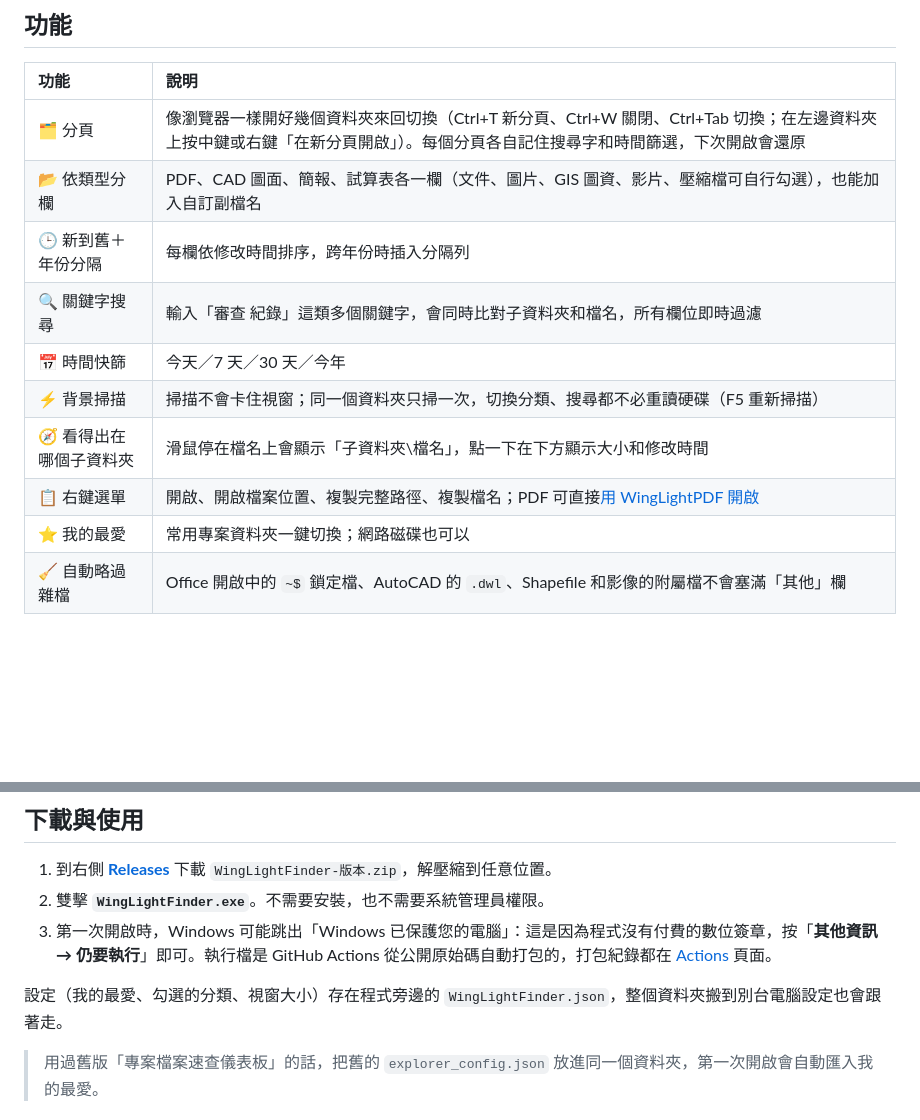
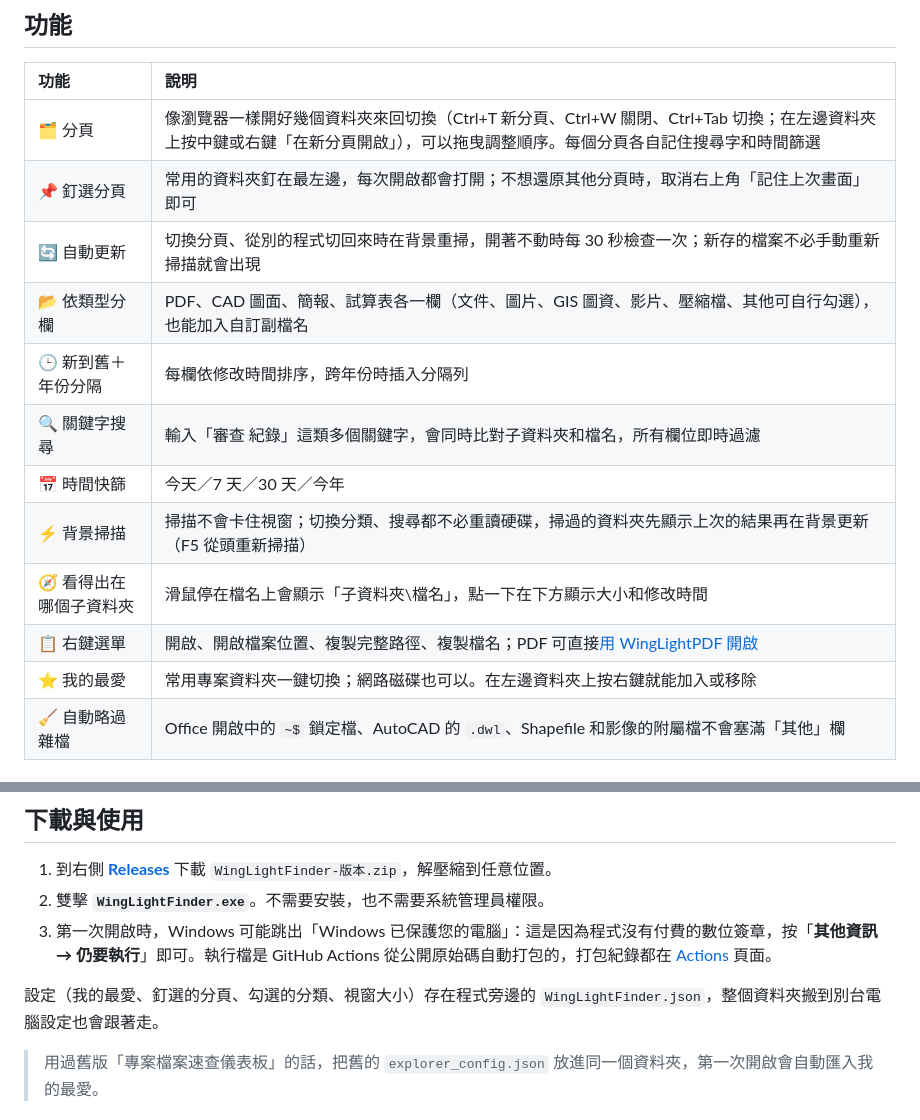
Before and after one commit to Human-chang/WingLightFinder, a Markdown page: README.md, 2 parts joined by grey strips. Rendered like a GitHub page; blank space fills up the shorter version.

```diff
--- a/README.md
+++ b/README.md
@@ -27,15 +27,17 @@ WingLightFinder 把一個專案資料夾往下掃 2~3 層，**依軟體類型分
 
 | 功能 | 說明 |
 | :--- | :--- |
-| 🗂️ 分頁 | 像瀏覽器一樣開好幾個資料夾來回切換（Ctrl+T 新分頁、Ctrl+W 關閉、Ctrl+Tab 切換；在左邊資料夾上按中鍵或右鍵「在新分頁開啟」）。每個分頁各自記住搜尋字和時間篩選，下次開啟會還原 |
-| 📂 依類型分欄 | PDF、CAD 圖面、簡報、試算表各一欄（文件、圖片、GIS 圖資、影片、壓縮檔可自行勾選），也能加入自訂副檔名 |
+| 🗂️ 分頁 | 像瀏覽器一樣開好幾個資料夾來回切換（Ctrl+T 新分頁、Ctrl+W 關閉、Ctrl+Tab 切換；在左邊資料夾上按中鍵或右鍵「在新分頁開啟」），可以拖曳調整順序。每個分頁各自記住搜尋字和時間篩選 |
+| 📌 釘選分頁 | 常用的資料夾釘在最左邊，每次開啟都會打開；不想還原其他分頁時，取消右上角「記住上次畫面」即可 |
+| 🔄 自動更新 | 切換分頁、從別的程式切回來時在背景重掃，開著不動時每 30 秒檢查一次；新存的檔案不必手動重新掃描就會出現 |
+| 📂 依類型分欄 | PDF、CAD 圖面、簡報、試算表各一欄（文件、圖片、GIS 圖資、影片、壓縮檔、其他可自行勾選），也能加入自訂副檔名 |
 | 🕒 新到舊＋年份分隔 | 每欄依修改時間排序，跨年份時插入分隔列 |
 | 🔍 關鍵字搜尋 | 輸入「審查 紀錄」這類多個關鍵字，會同時比對子資料夾和檔名，所有欄位即時過濾 |
 | 📅 時間快篩 | 今天／7 天／30 天／今年 |
-| ⚡ 背景掃描 | 掃描不會卡住視窗；同一個資料夾只掃一次，切換分類、搜尋都不必重讀硬碟（F5 重新掃描） |
+| ⚡ 背景掃描 | 掃描不會卡住視窗；切換分類、搜尋都不必重讀硬碟，掃過的資料夾先顯示上次的結果再在背景更新（F5 從頭重新掃描） |
 | 🧭 看得出在哪個子資料夾 | 滑鼠停在檔名上會顯示「子資料夾\檔名」，點一下在下方顯示大小和修改時間 |
 | 📋 右鍵選單 | 開啟、開啟檔案位置、複製完整路徑、複製檔名；PDF 可直接[用 WingLightPDF 開啟](https://github.com/Human-chang/WingLightPDF) |
-| ⭐ 我的最愛 | 常用專案資料夾一鍵切換；網路磁碟也可以 |
+| ⭐ 我的最愛 | 常用專案資料夾一鍵切換；網路磁碟也可以。在左邊資料夾上按右鍵就能加入或移除 |
 | 🧹 自動略過雜檔 | Office 開啟中的 `~$` 鎖定檔、AutoCAD 的 `.dwl`、Shapefile 和影像的附屬檔不會塞滿「其他」欄 |
 
 ### 掃描深度
@@ -54,7 +56,7 @@ WingLightFinder 把一個專案資料夾往下掃 2~3 層，**依軟體類型分
 2. 雙擊 **`WingLightFinder.exe`**。不需要安裝，也不需要系統管理員權限。
 3. 第一次開啟時，Windows 可能跳出「Windows 已保護您的電腦」：這是因為程式沒有付費的數位簽章，按「**其他資訊 → 仍要執行**」即可。執行檔是 GitHub Actions 從公開原始碼自動打包的，打包紀錄都在 [Actions](../../actions) 頁面。
 
-設定（我的最愛、勾選的分類、視窗大小）存在程式旁邊的 `WingLightFinder.json`，整個資料夾搬到別台電腦設定也會跟著走。
+設定（我的最愛、釘選的分頁、勾選的分類、視窗大小）存在程式旁邊的 `WingLightFinder.json`，整個資料夾搬到別台電腦設定也會跟著走。
 
 > 用過舊版「專案檔案速查儀表板」的話，把舊的 `explorer_config.json` 放進同一個資料夾，第一次開啟會自動匯入我的最愛。
 
```
Also changed, not shown: assets/icons/1f4ce_16.png (added), assets/icons/1f4ce_20.png (added), assets/icons/1f4ce_24.png (added), assets/icons/1f4ce_32.png (added), 7 other files.
